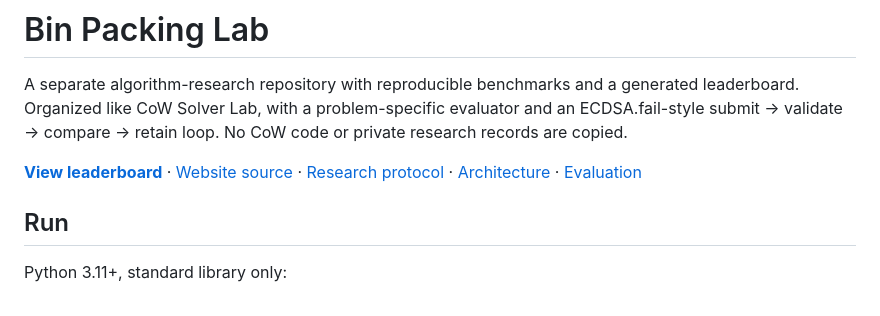
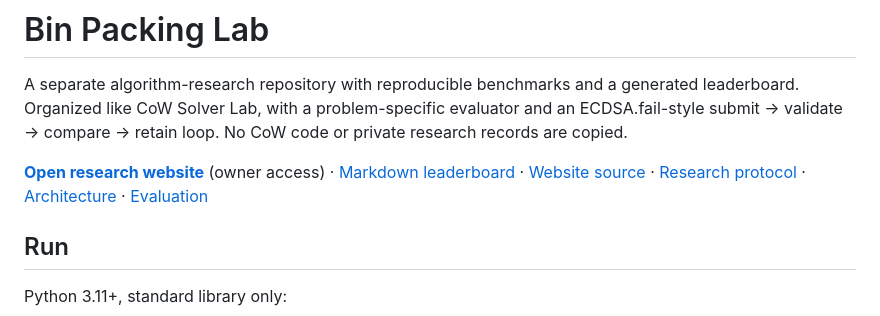
Before and after one commit to julyzamora/bin-packing-lab, a Markdown page: README.md, the part around the change. Drawn GitHub-style.

Commit message:
Link the deployed research website [skip ci]

```diff
--- a/README.md
+++ b/README.md
@@ -4,7 +4,7 @@ A separate algorithm-research repository with reproducible benchmarks and a gene
 Organized like CoW Solver Lab, with a problem-specific evaluator and an ECDSA.fail-style
 submit → validate → compare → retain loop. No CoW code or private research records are copied.
 
-**[View leaderboard](leaderboard/LEADERBOARD.md)** · [Website source](website/) · [Research protocol](docs/research/RESEARCH_LOOP.md)
+**[Open research website](https://bin-packing-lab.lucky-pony-0135.chatgpt.site)** (owner access) · [Markdown leaderboard](leaderboard/LEADERBOARD.md) · [Website source](website/) · [Research protocol](docs/research/RESEARCH_LOOP.md)
 · [Architecture](docs/ARCHITECTURE.md) · [Evaluation](docs/EVALUATION.md)
 
 ## Run
```
